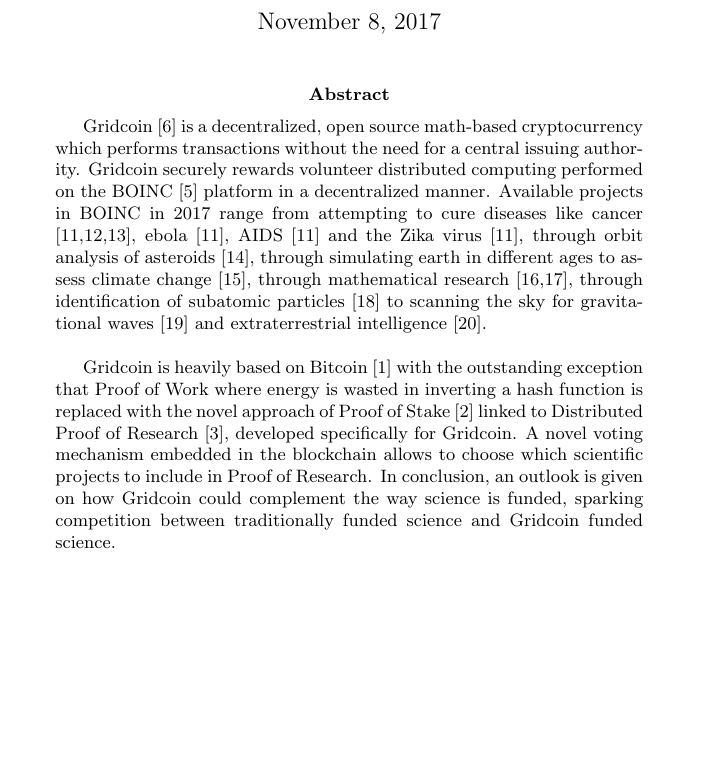
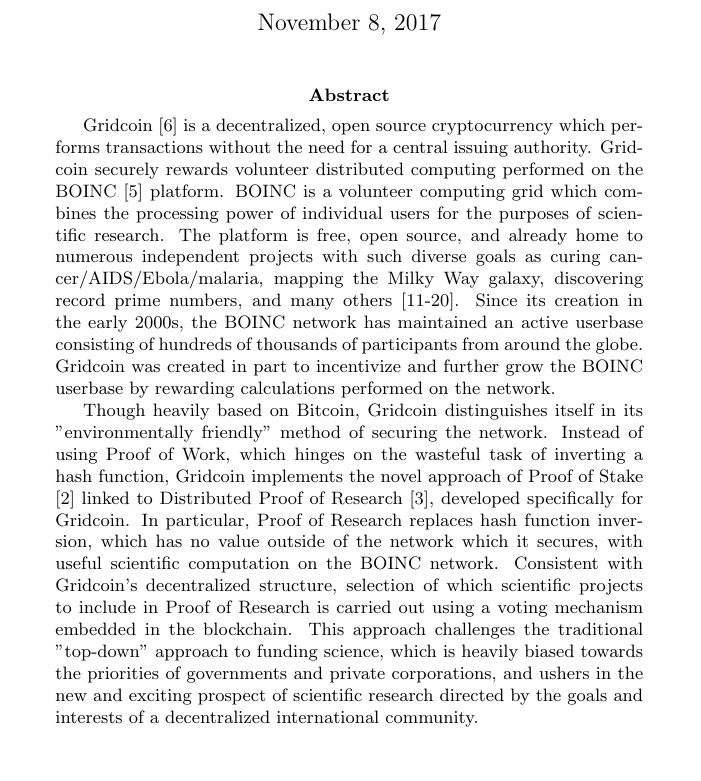
Before and after one commit to gridcoin-community/Whitepaper, a LaTeX paper (gridcoin-research-whitepaper.tex, which reads abstract.tex): part of page 1 of 36, cut so that both start at the same text. Compiled offline with pdfLaTeX.

Commit message:
Update abstract.tex
a few significant changes to wording

```diff
--- a/abstract.tex
+++ b/abstract.tex
@@ -1,5 +1,5 @@
 \begin{abstract}
-Gridcoin [6] is a decentralized, open source math-based cryptocurrency which performs transactions without the need for a central issuing authority. Gridcoin securely rewards volunteer distributed computing performed on the BOINC [5] platform in a decentralized manner. Available projects in BOINC in 2017 range from attempting to cure diseases like cancer [11,12,13], ebola [11], AIDS [11] and the Zika virus [11], through orbit analysis of asteroids [14], through simulating earth in different ages to assess climate change [15], through mathematical research [16,17], through identification of subatomic particles [18] to scanning the sky for gravitational waves [19] and extraterrestrial intelligence [20].\\
+Gridcoin [6] is a decentralized, open source cryptocurrency which performs transactions without the need for a central issuing authority. Gridcoin securely rewards volunteer distributed computing performed on the BOINC [5] platform. BOINC is a volunteer computing grid which combines the processing power of individual users for the purposes of scientific research. The platform is free, open source, and already home to numerous independent projects with such diverse goals as curing cancer/AIDS/Ebola/malaria, mapping the Milky Way galaxy, discovering record prime numbers, and many others [11-20]. Since its creation in the early 2000s, the BOINC network has maintained an active userbase consisting of hundreds of thousands of participants from around the globe. Gridcoin was created in part to incentivize and further grow the BOINC userbase by rewarding calculations performed on the network.
 
-Gridcoin is heavily based on Bitcoin [1] with the outstanding exception that Proof of Work where energy is wasted in inverting a hash function is replaced with the novel approach of Proof of Stake [2] linked to Distributed Proof of Research [3], developed specifically for Gridcoin. A novel voting mechanism embedded in the blockchain allows to choose which scientific projects to include in Proof of Research. In conclusion, an outlook is given on how Gridcoin could complement the way science is funded, sparking competition between traditionally funded science and Gridcoin funded science.
+Though heavily based on Bitcoin, Gridcoin distinguishes itself in its "environmentally friendly" method of securing the network. Instead of using Proof of Work, which hinges on the wasteful task of inverting a hash function, Gridcoin implements the novel approach of Proof of Stake [2] linked to Distributed Proof of Research [3], developed specifically for Gridcoin. In particular, Proof of Research replaces hash function inversion, which has no value outside of the network which it secures, with useful scientific computation on the BOINC network. Consistent with Gridcoin's decentralized structure, selection of which scientific projects to include in Proof of Research is carried out using a voting mechanism embedded in the blockchain. This approach challenges the traditional "top-down" approach to funding science, which is heavily biased towards the priorities of governments and private corporations, and ushers in the new and exciting prospect of scientific research directed by the goals and interests of a decentralized international community.
 \end{abstract}
```
